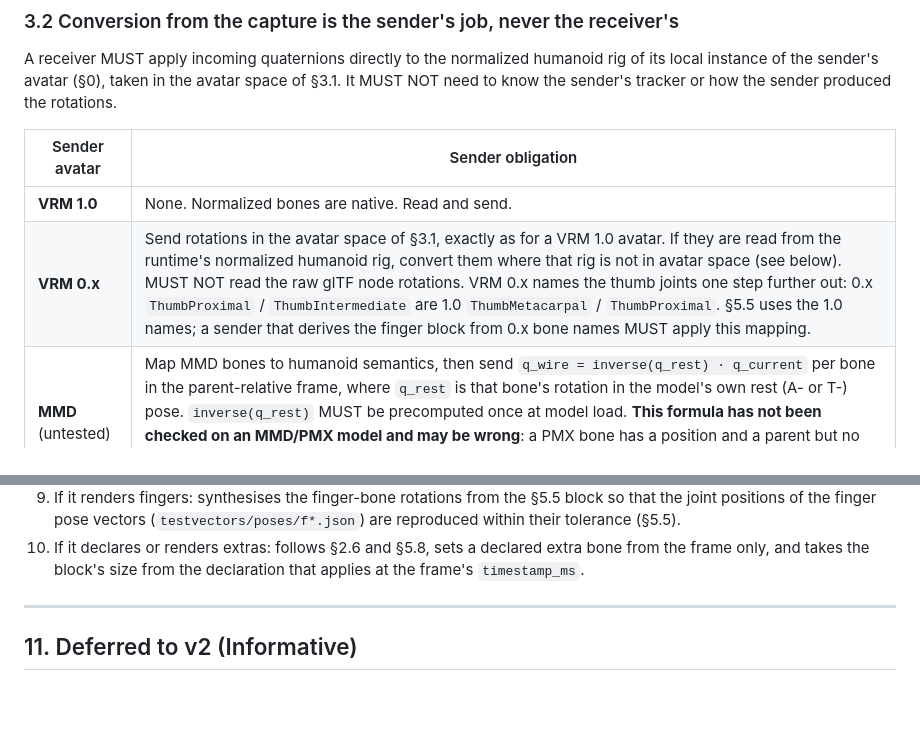
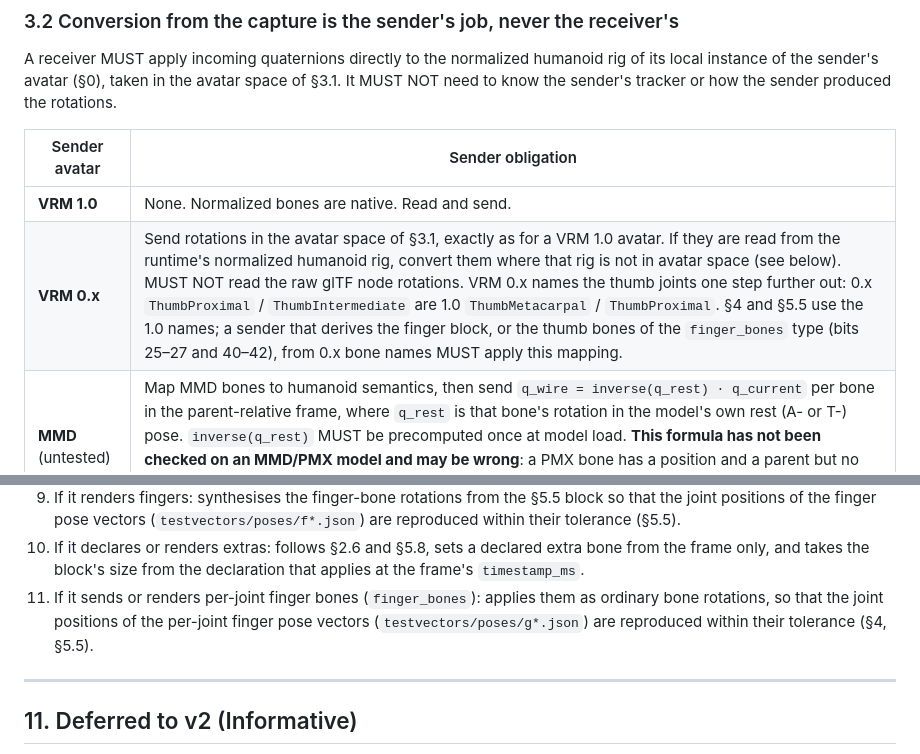
Before and after one commit to Ron81/posy, a Markdown page: spec/Posy.md, 2 parts joined by grey strips. GitHub-like rendering; blank space fills up the shorter version.

```diff
--- a/spec/Posy.md
+++ b/spec/Posy.md
@@ -477,7 +477,7 @@ MUST NOT need to know the sender's tracker or how the sender produced the rotati
 | Sender avatar | Sender obligation |
 |---|---|
 | **VRM 1.0** | None. Normalized bones are native. Read and send. |
-| **VRM 0.x** | Send rotations in the avatar space of §3.1, exactly as for a VRM 1.0 avatar. If they are read from the runtime's normalized humanoid rig, convert them where that rig is not in avatar space (see below). MUST NOT read the raw glTF node rotations. VRM 0.x names the thumb joints one step further out: 0.x `ThumbProximal` / `ThumbIntermediate` are 1.0 `ThumbMetacarpal` / `ThumbProximal`. §5.5 uses the 1.0 names; a sender that derives the finger block from 0.x bone names MUST apply this mapping. |
+| **VRM 0.x** | Send rotations in the avatar space of §3.1, exactly as for a VRM 1.0 avatar. If they are read from the runtime's normalized humanoid rig, convert them where that rig is not in avatar space (see below). MUST NOT read the raw glTF node rotations. VRM 0.x names the thumb joints one step further out: 0.x `ThumbProximal` / `ThumbIntermediate` are 1.0 `ThumbMetacarpal` / `ThumbProximal`. §4 and §5.5 use the 1.0 names; a sender that derives the finger block, or the thumb bones of the `finger_bones` type (bits 25–27 and 40–42), from 0.x bone names MUST apply this mapping. |
 | **MMD** (untested) | Map MMD bones to humanoid semantics, then send `q_wire = inverse(q_rest) · q_current` per bone in the parent-relative frame, where `q_rest` is that bone's rotation in the model's own rest (A- or T-) pose. `inverse(q_rest)` MUST be precomputed once at model load. **This formula has not been checked on an MMD/PMX model and may be wrong**: a PMX bone has a position and a parent but no rest rotation of its own. It stays until a PMX model passes the pose vectors (`testvectors/poses/`); do not build on it. |
 
 **The wire is always in avatar space; the avatar driver adapts the rig.** Rotations on
@@ -1135,6 +1135,9 @@ An implementation is conformant if it:
 10. If it declares or renders extras: follows §2.6 and §5.8, sets a declared extra bone
     from the frame only, and takes the block's size from the declaration that applies at
     the frame's `timestamp_ms`.
+11. If it sends or renders per-joint finger bones (`finger_bones`): applies them as ordinary
+    bone rotations, so that the joint positions of the per-joint finger pose vectors
+    (`testvectors/poses/g*.json`) are reproduced within their tolerance (§4, §5.5).
 
 ---
 
```
Also changed, not shown: CHANGELOG.md (+9 -0 lines), testvectors/VERIFICATION.md (+14 -2 lines).
